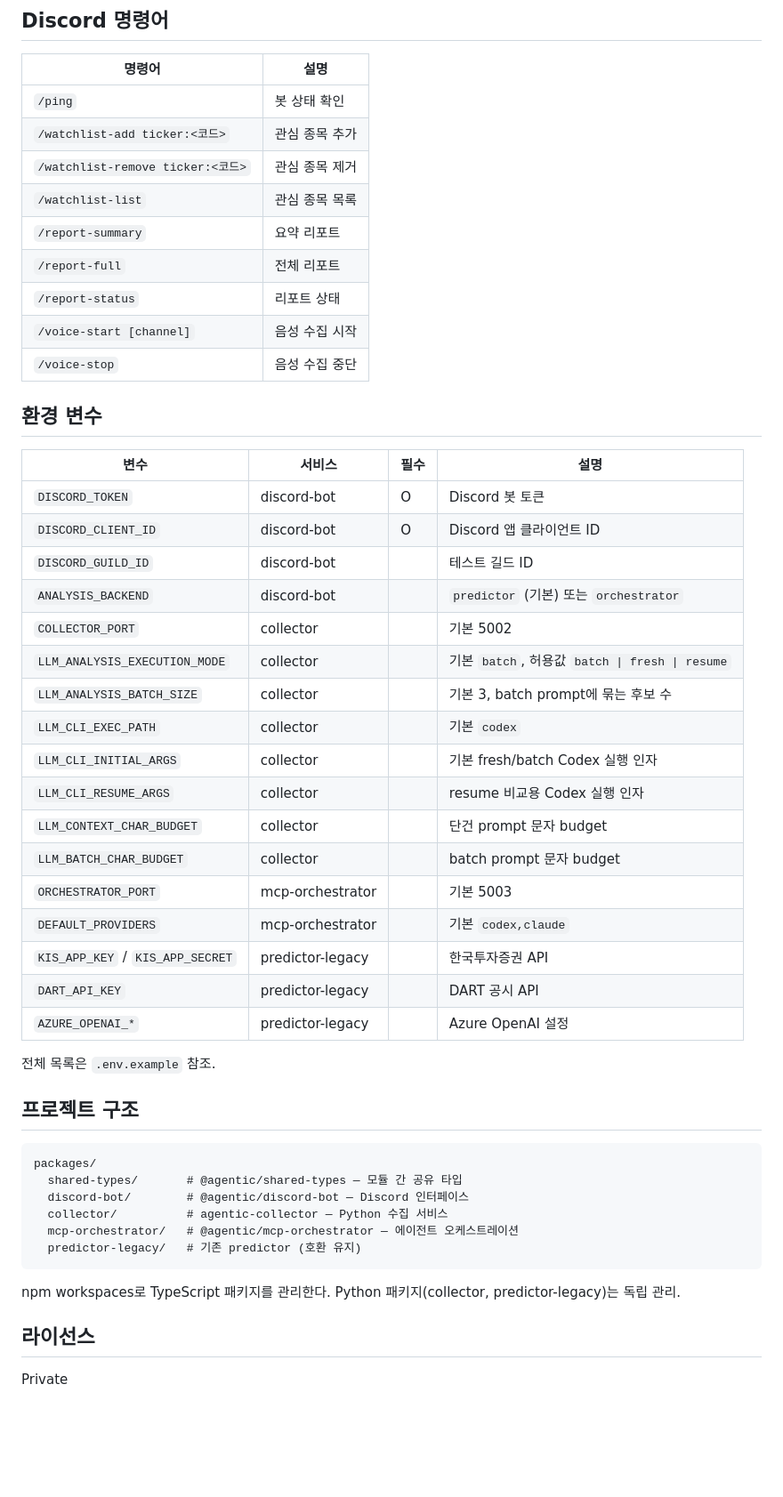
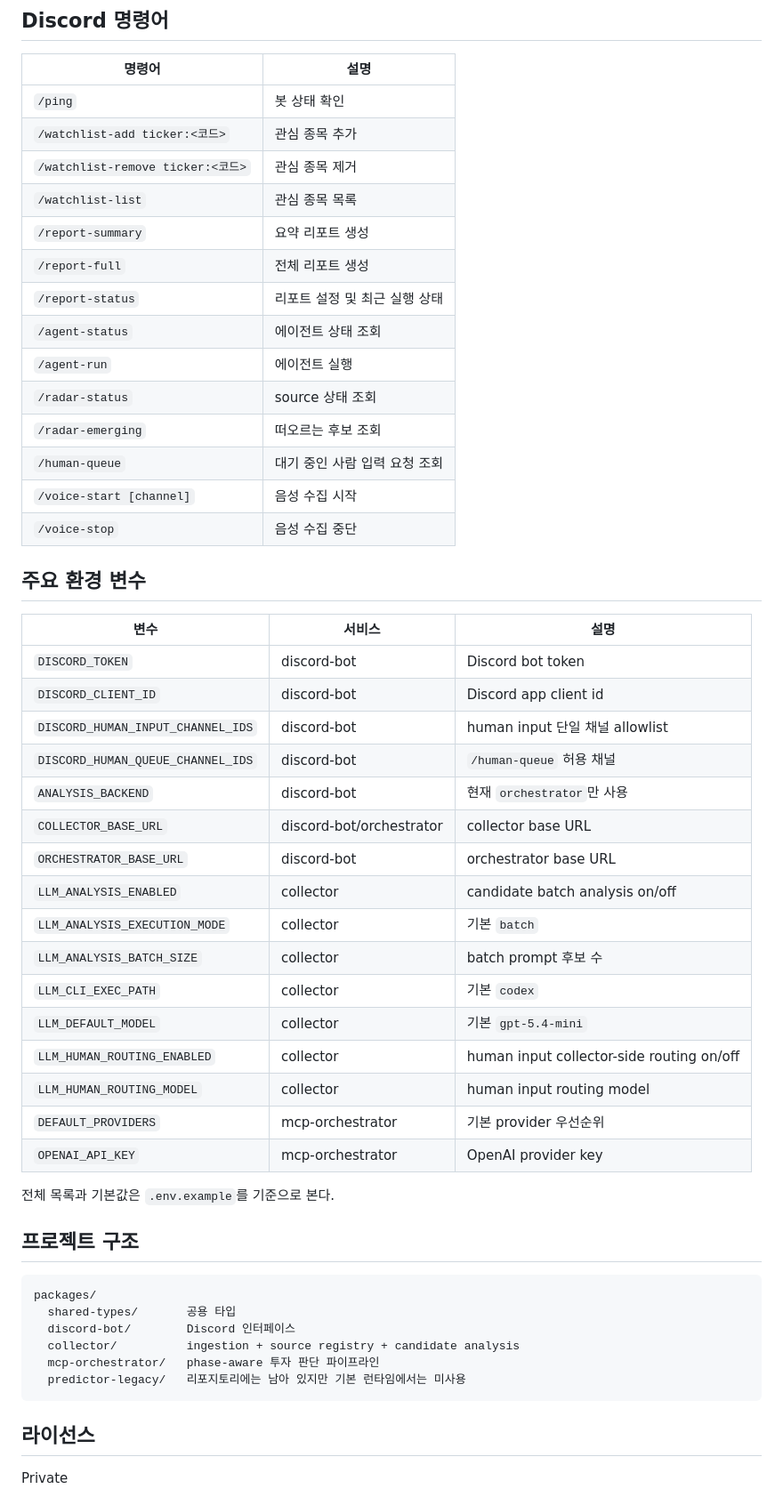
Before and after one commit to gttmr/Desire-Radar, a Markdown page: README.md, the part around one of its changes. Shown at 89% size. Drawn GitHub-style; blank space fills up the shorter version.

````diff
--- a/README.md
+++ b/README.md
@@ -122,48 +235,50 @@ curl http://localhost:5002/internal/analysis/preview/ChatGPT
 | `/watchlist-add ticker:<코드>` | 관심 종목 추가 |
 | `/watchlist-remove ticker:<코드>` | 관심 종목 제거 |
 | `/watchlist-list` | 관심 종목 목록 |
-| `/report-summary` | 요약 리포트 |
-| `/report-full` | 전체 리포트 |
-| `/report-status` | 리포트 상태 |
+| `/report-summary` | 요약 리포트 생성 |
+| `/report-full` | 전체 리포트 생성 |
+| `/report-status` | 리포트 설정 및 최근 실행 상태 |
+| `/agent-status` | 에이전트 상태 조회 |
+| `/agent-run` | 에이전트 실행 |
+| `/radar-status` | source 상태 조회 |
+| `/radar-emerging` | 떠오르는 후보 조회 |
+| `/human-queue` | 대기 중인 사람 입력 요청 조회 |
 | `/voice-start [channel]` | 음성 수집 시작 |
 | `/voice-stop` | 음성 수집 중단 |
 
-## 환경 변수
+## 주요 환경 변수
 
-| 변수 | 서비스 | 필수 | 설명 |
-|------|--------|------|------|
-| `DISCORD_TOKEN` | discord-bot | O | Discord 봇 토큰 |
-| `DISCORD_CLIENT_ID` | discord-bot | O | Discord 앱 클라이언트 ID |
-| `DISCORD_GUILD_ID` | discord-bot | | 테스트 길드 ID |
-| `ANALYSIS_BACKEND` | discord-bot | | `predictor` (기본) 또는 `orchestrator` |
-| `COLLECTOR_PORT` | collector | | 기본 5002 |
-| `LLM_ANALYSIS_EXECUTION_MODE` | collector | | 기본 `batch`, 허용값 `batch \| fresh \| resume` |
-| `LLM_ANALYSIS_BATCH_SIZE` | collector | | 기본 3, batch prompt에 묶는 후보 수 |
-| `LLM_CLI_EXEC_PATH` | collector | | 기본 `codex` |
-| `LLM_CLI_INITIAL_ARGS` | collector | | 기본 fresh/batch Codex 실행 인자 |
-| `LLM_CLI_RESUME_ARGS` | collector | | resume 비교용 Codex 실행 인자 |
-| `LLM_CONTEXT_CHAR_BUDGET` | collector | | 단건 prompt 문자 budget |
-| `LLM_BATCH_CHAR_BUDGET` | collector | | batch prompt 문자 budget |
-| `ORCHESTRATOR_PORT` | mcp-orchestrator | | 기본 5003 |
-| `DEFAULT_PROVIDERS` | mcp-orchestrator | | 기본 `codex,claude` |
-| `KIS_APP_KEY` / `KIS_APP_SECRET` | predictor-legacy | | 한국투자증권 API |
-| `DART_API_KEY` | predictor-legacy | | DART 공시 API |
-| `AZURE_OPENAI_*` | predictor-legacy | | Azure OpenAI 설정 |
+| 변수 | 서비스 | 설명 |
+|------|--------|------|
+| `DISCORD_TOKEN` | discord-bot | Discord bot token |
+| `DISCORD_CLIENT_ID` | discord-bot | Discord app client id |
+| `DISCORD_HUMAN_INPUT_CHANNEL_IDS` | discord-bot | human input 단일 채널 allowlist |
+| `DISCORD_HUMAN_QUEUE_CHANNEL_IDS` | discord-bot | `/human-queue` 허용 채널 |
+| `ANALYSIS_BACKEND` | discord-bot | 현재 `orchestrator`만 사용 |
+| `COLLECTOR_BASE_URL` | discord-bot/orchestrator | collector base URL |
+| `ORCHESTRATOR_BASE_URL` | discord-bot | orchestrator base URL |
+| `LLM_ANALYSIS_ENABLED` | collector | candidate batch analysis on/off |
+| `LLM_ANALYSIS_EXECUTION_MODE` | collector | 기본 `batch` |
+| `LLM_ANALYSIS_BATCH_SIZE` | collector | batch prompt 후보 수 |
+| `LLM_CLI_EXEC_PATH` | collector | 기본 `codex` |
+| `LLM_DEFAULT_MODEL` | collector | 기본 `gpt-5.4-mini` |
+| `LLM_HUMAN_ROUTING_ENABLED` | collector | human input collector-side routing on/off |
+| `LLM_HUMAN_ROUTING_MODEL` | collector | human input routing model |
+| `DEFAULT_PROVIDERS` | mcp-orchestrator | 기본 provider 우선순위 |
+| `OPENAI_API_KEY` | mcp-orchestrator | OpenAI provider key |
 
-전체 목록은 `.env.example` 참조.
+전체 목록과 기본값은 `.env.example`를 기준으로 본다.
 
 ## 프로젝트 구조
 
+```text
+packages/
+  shared-types/       공용 타입
+  discord-bot/        Discord 인터페이스
+  collector/          ingestion + source registry + candidate analysis
+  mcp-orchestrator/   phase-aware 투자 판단 파이프라인
+  predictor-legacy/   리포지토리에는 남아 있지만 기본 런타임에서는 미사용
 ```
-packages/
-  shared-types/       # @agentic/shared-types — 모듈 간 공유 타입
-  discord-bot/        # @agentic/discord-bot — Discord 인터페이스
-  collector/          # agentic-collector — Python 수집 서비스
-  mcp-orchestrator/   # @agentic/mcp-orchestrator — 에이전트 오케스트레이션
-  predictor-legacy/   # 기존 predictor (호환 유지)
-```
-
-npm workspaces로 TypeScript 패키지를 관리한다. Python 패키지(collector, predictor-legacy)는 독립 관리.
 
 ## 라이선스
 
````
Also changed, not shown: other parts of README.md (+180 -67 lines).
